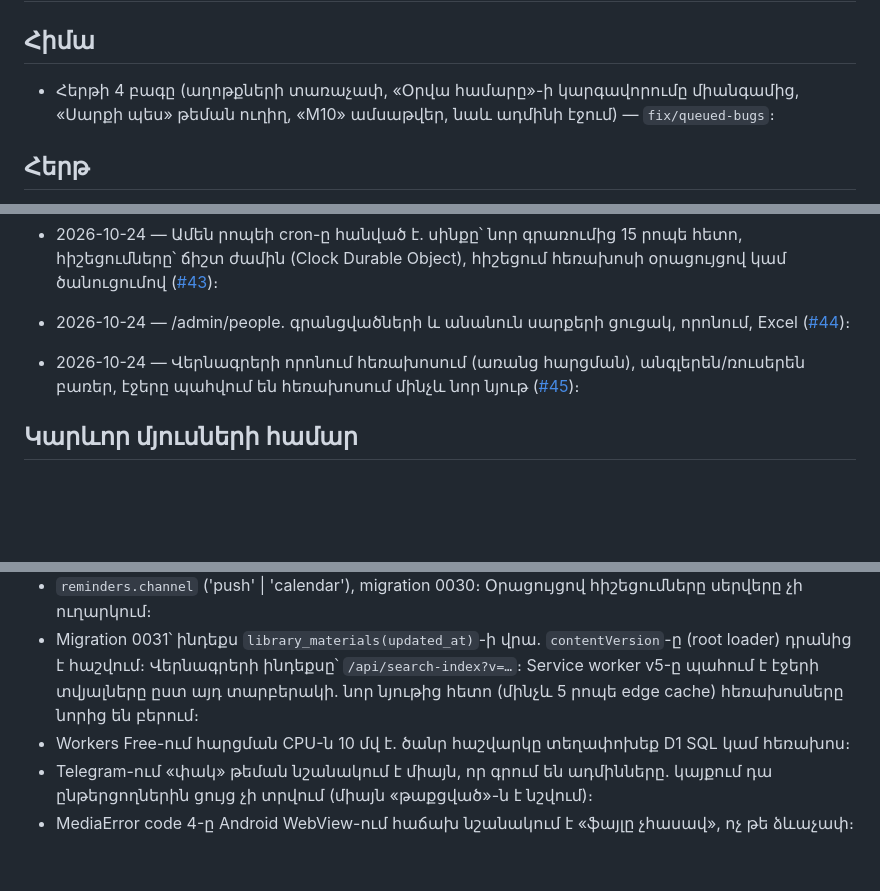
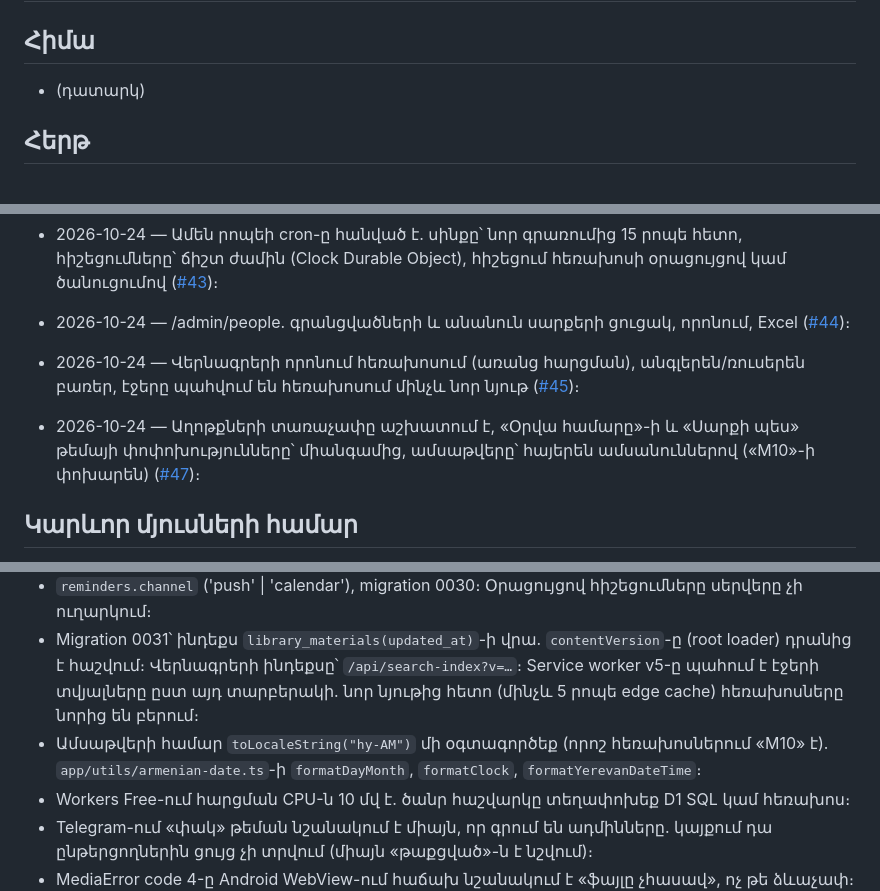
Before and after one commit to T0n0yan/armenian-apostolic-digital-library, a Markdown page: docs/work/bugs.md, 3 parts joined by grey strips. GitHub-like rendering; blank space fills up the shorter version.

Commit message:
docs: log queued bug fixes
Co-Authored-By: Claude Opus 5.5 <noreply@anthropic.com>
Claude-Session: https://claude.ai/code/session_01TuB5xNTs4mHcya6YDyeNTd

```diff
--- a/docs/work/bugs.md
+++ b/docs/work/bugs.md
@@ -1,7 +1,7 @@
 # Բագեր
 
 ## Հիմա
-- Հերթի 4 բագը (աղոթքների տառաչափ, «Օրվա համարը»-ի կարգավորումը միանգամից, «Սարքի պես» թեման ուղիղ, «M10» ամսաթվեր, նաև ադմինի էջում) — `fix/queued-bugs`։
+- (դատարկ)
 
 ## Հերթ
 - Telegram-ում Ղուկաս 4.31–41 գրառման տառասխալը ուղղում է տերը ինքը Telegram-ում (կայքը կթարմանա ինքնաբերաբար)։
@@ -19,11 +19,13 @@
 - 2026-10-24 — Ամեն րոպեի cron-ը հանված է. սինքը՝ նոր գրառումից 15 րոպե հետո, հիշեցումները՝ ճիշտ ժամին (Clock Durable Object), հիշեցում հեռախոսի օրացույցով կամ ծանուցումով ([#43](https://github.com/T0n0yan/armenian-apostolic-digital-library/pull/43))։
 - 2026-10-24 — /admin/people. գրանցվածների և անանուն սարքերի ցուցակ, որոնում, Excel ([#44](https://github.com/T0n0yan/armenian-apostolic-digital-library/pull/44))։
 - 2026-10-24 — Վերնագրերի որոնում հեռախոսում (առանց հարցման), անգլերեն/ռուսերեն բառեր, էջերը պահվում են հեռախոսում մինչև նոր նյութ ([#45](https://github.com/T0n0yan/armenian-apostolic-digital-library/pull/45))։
+- 2026-10-24 — Աղոթքների տառաչափը աշխատում է, «Օրվա համարը»-ի և «Սարքի պես» թեմայի փոփոխությունները՝ միանգամից, ամսաթվերը՝ հայերեն ամսանուններով («M10»-ի փոխարեն) ([#47](https://github.com/T0n0yan/armenian-apostolic-digital-library/pull/47))։
 
 ## Կարևոր մյուսների համար
 - Cron-ը հիմա միայն գիշերային է (`17 0 * * *`)։ Սինքը և հիշեցումները ժամանակացույց են դնում `CLOCK` Durable Object-ի alarm-ով (`workers/clock.ts`)։ Production-ում `SYNC_ON_POSTS=1`. webhook-ը նոր գրառումից հետո սինք է պլանավորում 15 րոպե հետո։ Webhook-ը հիմա ստանում է նաև `edited_message` (գիշերային cron-ը ինքն է թարմացնում)։
 - `reminders.channel` ('push' | 'calendar'), migration 0030։ Օրացույցով հիշեցումները սերվերը չի ուղարկում։
 - Migration 0031՝ ինդեքս `library_materials(updated_at)`-ի վրա. `contentVersion`-ը (root loader) դրանից է հաշվում։ Վերնագրերի ինդեքսը՝ `/api/search-index?v=…`։ Service worker v5-ը պահում է էջերի տվյալները ըստ այդ տարբերակի. նոր նյութից հետո (մինչև 5 րոպե edge cache) հեռախոսները նորից են բերում։
+- Ամսաթվերի համար `toLocaleString("hy-AM")` մի օգտագործեք (որոշ հեռախոսներում «M10» է). `app/utils/armenian-date.ts`-ի `formatDayMonth`, `formatClock`, `formatYerevanDateTime`։
 - Workers Free-ում հարցման CPU-ն 10 մվ է. ծանր հաշվարկը տեղափոխեք D1 SQL կամ հեռախոս։
 - Telegram-ում «փակ» թեման նշանակում է միայն, որ գրում են ադմինները. կայքում դա ընթերցողներին ցույց չի տրվում (միայն «թաքցված»-ն է նշվում)։
 - MediaError code 4-ը Android WebView-ում հաճախ նշանակում է «ֆայլը չհասավ», ոչ թե ձևաչափ։
```
